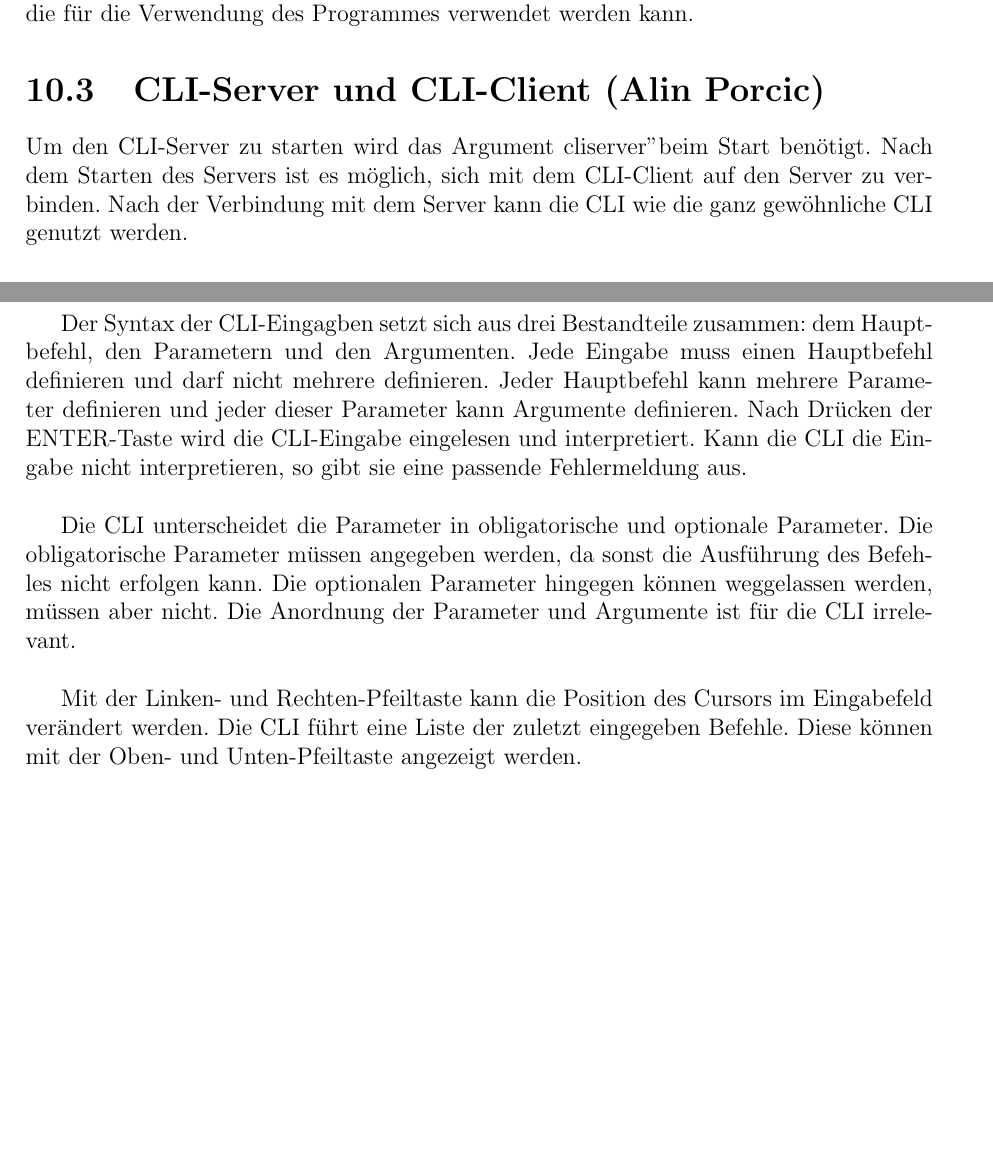
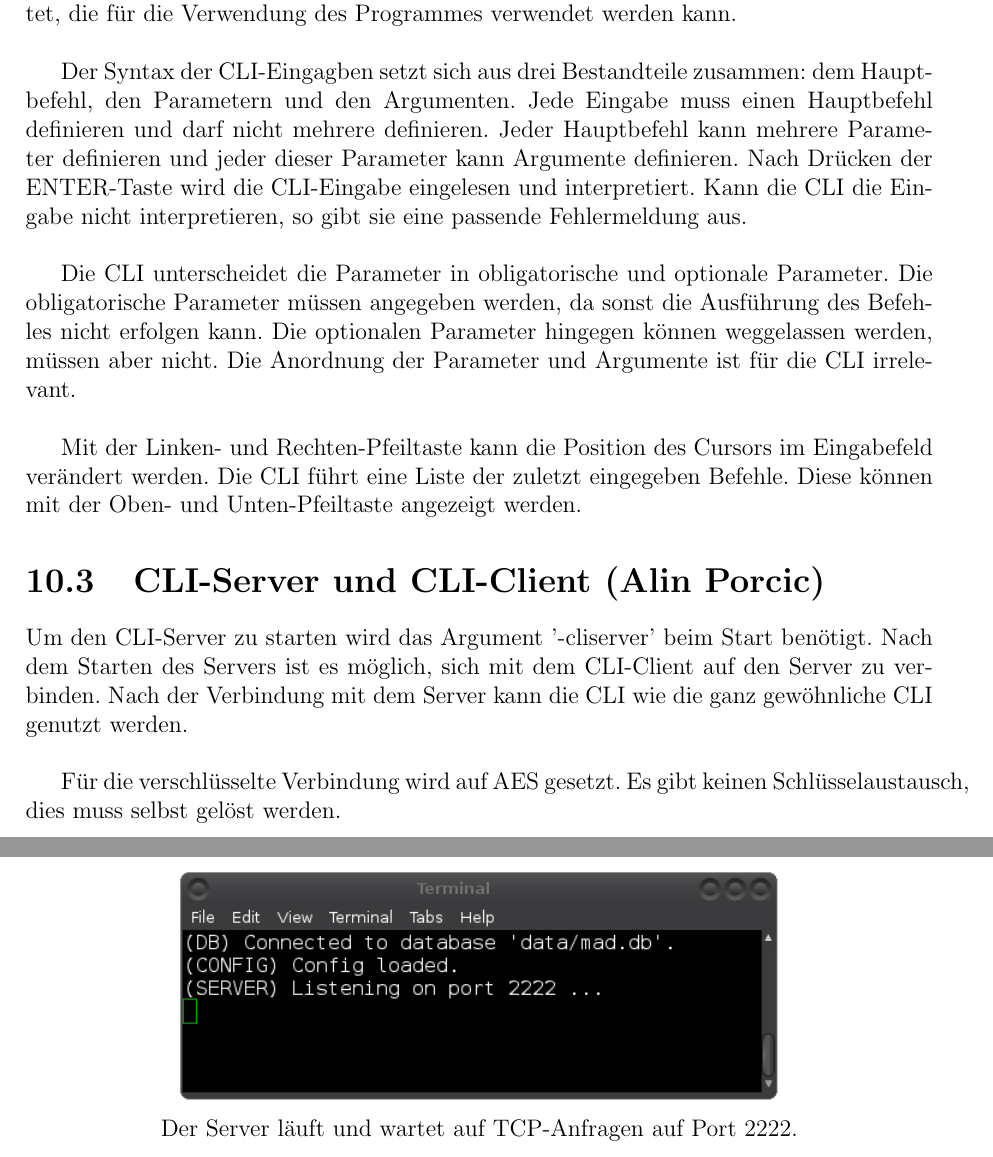
Before and after one commit to onixion/MADDoc, a LaTeX document (master-doc/MADDoc.tex): two parts of pages 70 and 81 of 94 before the commit and two parts of pages 70 and 92 of 94 after it, joined at a grey line, cut so that both start at the same text, the shorter picture padded with empty space. Compiled offline with pdfLaTeX.

Commit message:
added images

```diff
--- a/master-doc/MADDoc.tex
+++ b/master-doc/MADDoc.tex
@@ -1268,12 +1268,20 @@ SHA steht für \textbf{Seucre-Hash-Algorithm} und sind mehrere standarisierte Ha
 \section{CLI (Alin Porcic)}
 \lfoot{Alin Porcic}
 
-Beim Starten des Programmes mit dem Argument '-cli', wird die integrierte CLI gestartet, die für die Verwendung des Programmes verwendet werden kann.
+Beim Starten des Programmes mit dem Argument '-cli', wird die integrierte CLI gestartet, die für die Verwendung des Programmes verwendet werden kann.\\
+
+Der Syntax der CLI-Eingagben setzt sich aus drei Bestandteile zusammen: dem Hauptbefehl, den Parametern und den Argumenten. Jede Eingabe muss einen Hauptbefehl definieren und darf nicht mehrere definieren. Jeder Hauptbefehl kann mehrere Parameter definieren und jeder dieser Parameter kann Argumente definieren. Nach Drücken der ENTER-Taste wird die CLI-Eingabe eingelesen und interpretiert. Kann die CLI die Eingabe nicht interpretieren, so gibt sie eine passende Fehlermeldung aus.\\
+
+Die CLI unterscheidet die Parameter in obligatorische und optionale Parameter. Die obligatorische Parameter müssen angegeben werden, da sonst die Ausführung des Befehles nicht erfolgen kann. Die optionalen Parameter hingegen können weggelassen werden, müssen aber nicht. Die Anordnung der Parameter und Argumente ist für die CLI irrelevant.\\
+
+Mit der Linken- und Rechten-Pfeiltaste kann die Position des Cursors im Eingabefeld verändert werden. Die CLI führt eine Liste der zuletzt eingegeben Befehle. Diese können mit der Oben- und Unten-Pfeiltaste angezeigt werden.
 
 \section{CLI-Server und CLI-Client (Alin Porcic)}
 \lfoot{Alin Porcic}
 
-Um den CLI-Server zu starten wird das Argument "-cliserver" beim Start benötigt. Nach dem Starten des Servers ist es möglich, sich mit dem CLI-Client auf den Server zu verbinden. Nach der Verbindung mit dem Server kann die CLI wie die ganz gewöhnliche CLI genutzt werden.
+Um den CLI-Server zu starten wird das Argument '-cliserver' beim Start benötigt. Nach dem Starten des Servers ist es möglich, sich mit dem CLI-Client auf den Server zu verbinden. Nach der Verbindung mit dem Server kann die CLI wie die ganz gewöhnliche CLI genutzt werden.\\
+
+Für die verschlüsselte Verbindung wird auf AES gesetzt. Es gibt keinen Schlüsselaustausch, dies muss selbst gelöst werden.\\
 
 \chapter{Konfiguration (Alin Porcic)}
 \lfoot{Alin Porcic}
@@ -1683,6 +1692,11 @@ Warnung: es können sich mehrere Clients gleichzeitig anmelden. Das Programm mü
 
 Der CLI-Server ist im Hauptprogramm integriert und kann mit dem Argument '-cliserver' gestartet werden. Der Port lässt sich über die Konfigurationsdatei 'data/mad.conf' verändern. Standardmäßig läuft er auf Port 2222. Das Passwort mit dem sich der CLIClient authentifizeren muss, kann im Feld 'AES-PASS' ebenfalls eingerichtet werden.
 
+\begin{center}
+\includegraphics[scale=0.6]{img/cli_server.png}\\
+Der Server läuft und wartet auf TCP-Anfragen auf Port 2222.
+\end{center}
+
 \part{Quellverzeichnis}
 lorem ipsum
 
```
Also changed, not shown: master-doc/img/madconf.png (added), master-doc/MADDoc.tex (11 more changed lines).
